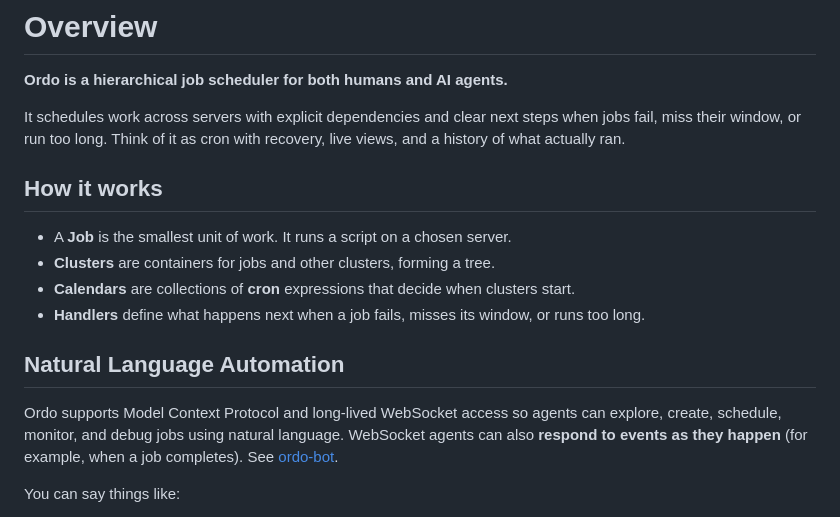
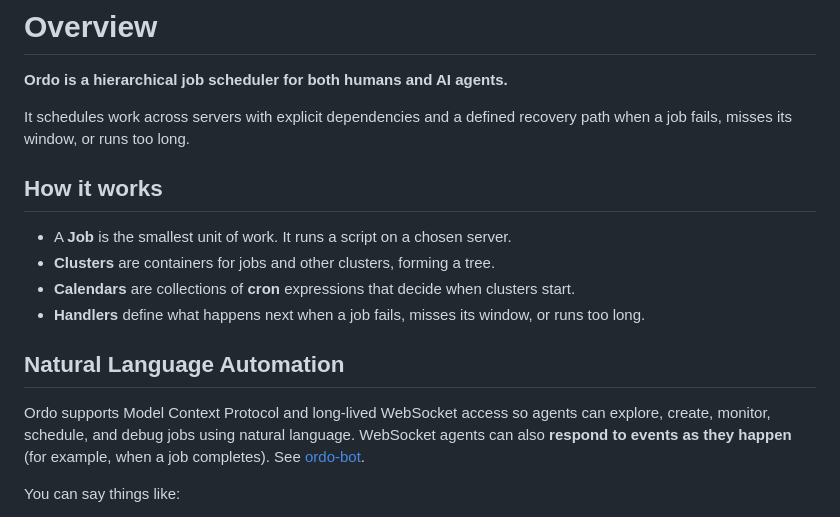
Before and after one commit to nathanielgraham/ordo, a Markdown page: public/docs/overview.md, the part around the change. Drawn GitHub-style.

Commit message:
reworded overview

```diff
--- a/public/docs/overview.md
+++ b/public/docs/overview.md
@@ -2,7 +2,7 @@
 
 **Ordo is a hierarchical job scheduler for both humans and AI agents.**
 
-It schedules work across servers with explicit dependencies and clear next steps when jobs fail, miss their window, or run too long. Think of it as cron with recovery, live views, and a history of what actually ran.
+It schedules work across servers with explicit dependencies and a defined recovery path when a job fails, misses its window, or runs too long.
 
 ## How it works
 - A **Job** is the smallest unit of work. It runs a script on a chosen server.
@@ -12,7 +12,7 @@ It schedules work across servers with explicit dependencies and clear next steps
 
 ## Natural Language Automation
 
-Ordo supports Model Context Protocol and long-lived WebSocket access so agents can explore, create, schedule, monitor, and debug jobs using natural language. WebSocket agents can also **respond to events as they happen** (for example, when a job completes). See [ordo-bot](https://github.com/nathanielgraham/ordo-bot).
+Ordo supports Model Context Protocol and long-lived WebSocket access so agents can explore, create, monitor, schedule, and debug jobs using natural language. WebSocket agents can also **respond to events as they happen** (for example, when a job completes). See [ordo-bot](https://github.com/nathanielgraham/ordo-bot).
 
 You can say things like:
 
```
Also changed, not shown: public/docs/connecting-to-ai.md (+1 -1 lines).
